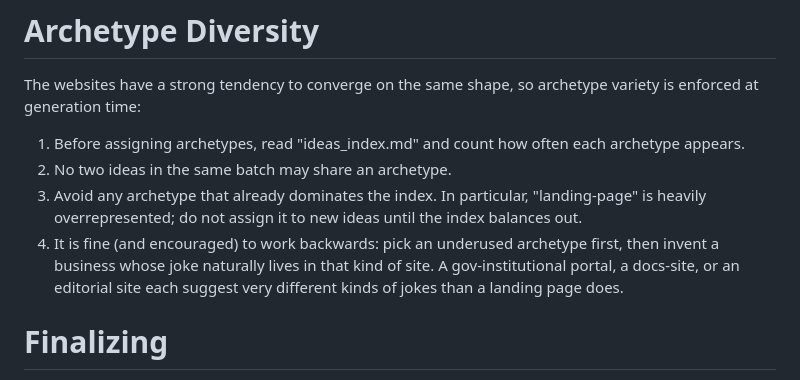
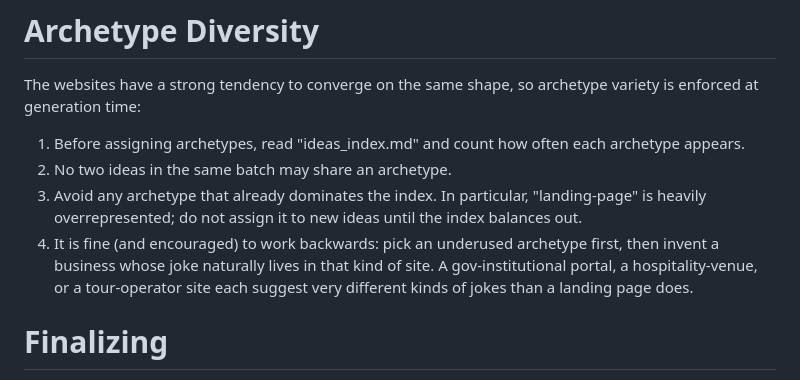
Before and after one commit to Processed-Fun/BusinessAutomation, a Markdown page: generate_ideas.md, the part around the change. Drawn GitHub-style.

```diff
--- a/generate_ideas.md
+++ b/generate_ideas.md
@@ -57,7 +57,7 @@ The websites have a strong tendency to converge on the same shape, so archetype
 1. Before assigning archetypes, read "ideas_index.md" and count how often each archetype appears.
 2. No two ideas in the same batch may share an archetype.
 3. Avoid any archetype that already dominates the index.  In particular, "landing-page" is heavily overrepresented; do not assign it to new ideas until the index balances out.
-4. It is fine (and encouraged) to work backwards: pick an underused archetype first, then invent a business whose joke naturally lives in that kind of site.  A gov-institutional portal, a docs-site, or an editorial site each suggest very different kinds of jokes than a landing page does.
+4. It is fine (and encouraged) to work backwards: pick an underused archetype first, then invent a business whose joke naturally lives in that kind of site.  A gov-institutional portal, a hospitality-venue, or a tour-operator site each suggest very different kinds of jokes than a landing page does.
 
 # Finalizing
 
```
Also changed, not shown: archetypes.md (+7 -7 lines).
